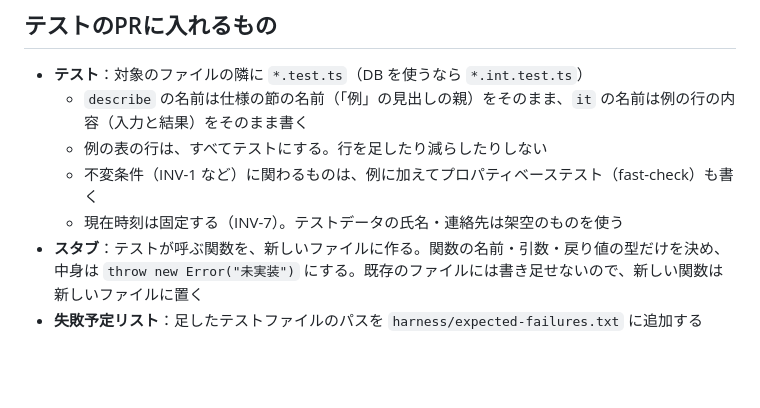
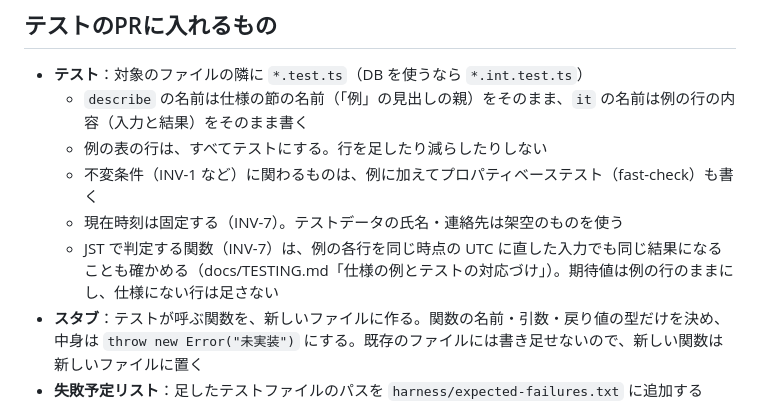
Before and after one commit to yoshihito0930/AI-zebra, a Markdown page: .claude/agents/test-writer.md, the part around the change. GitHub-like rendering; blank space fills up the shorter version.

```diff
--- a/.claude/agents/test-writer.md
+++ b/.claude/agents/test-writer.md
@@ -33,6 +33,7 @@ hooks:
   - 例の表の行は、すべてテストにする。行を足したり減らしたりしない
   - 不変条件（INV-1 など）に関わるものは、例に加えてプロパティベーステスト（fast-check）も書く
   - 現在時刻は固定する（INV-7）。テストデータの氏名・連絡先は架空のものを使う
+  - JST で判定する関数（INV-7）は、例の各行を同じ時点の UTC に直した入力でも同じ結果になることも確かめる（docs/TESTING.md「仕様の例とテストの対応づけ」）。期待値は例の行のままにし、仕様にない行は足さない
 - **スタブ**：テストが呼ぶ関数を、新しいファイルに作る。関数の名前・引数・戻り値の型だけを決め、中身は `throw new Error("未実装")` にする。既存のファイルには書き足せないので、新しい関数は新しいファイルに置く
 - **失敗予定リスト**：足したテストファイルのパスを `harness/expected-failures.txt` に追加する
 - **例の網羅の保留リスト**：テストを書いた節を `harness/spec-coverage-pending.txt` から消す
```
Also changed, not shown: docs/TESTING.md (+1 -0 lines).
